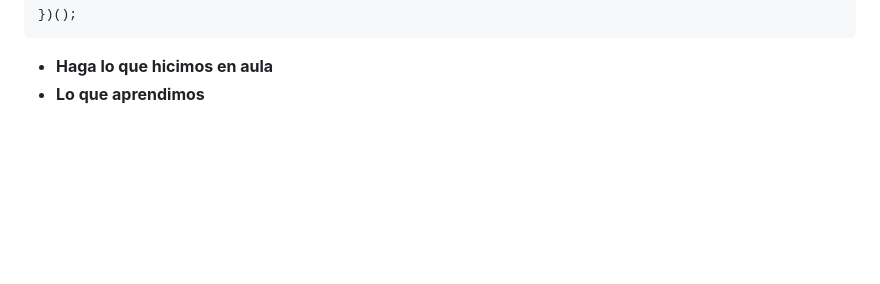
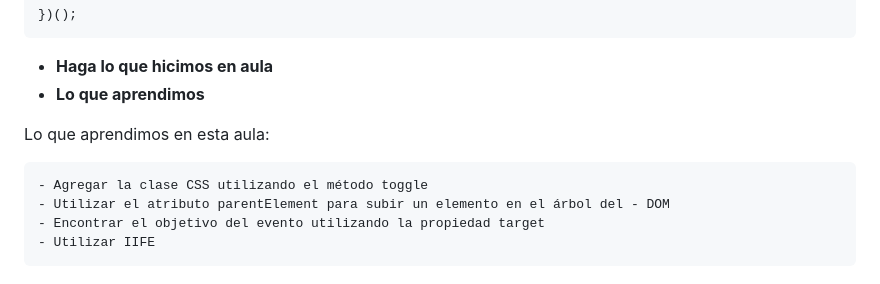
Before and after one commit to mysterio-wil/JS-en-la-Web-Manipulacion-del-DOM-con-JavaScript, a Markdown page: README.md, the part around the change. Rendered like a GitHub page; blank space fills up the shorter version.

Commit message:
Aula04-completada

```diff
--- a/README.md
+++ b/README.md
@@ -590,3 +590,10 @@
 
   - **Haga lo que hicimos en aula**
   - **Lo que aprendimos**
+
+  Lo que aprendimos en esta aula:
+
+    - Agregar la clase CSS utilizando el método toggle
+    - Utilizar el atributo parentElement para subir un elemento en el árbol del - DOM
+    - Encontrar el objetivo del evento utilizando la propiedad target
+    - Utilizar IIFE
```
